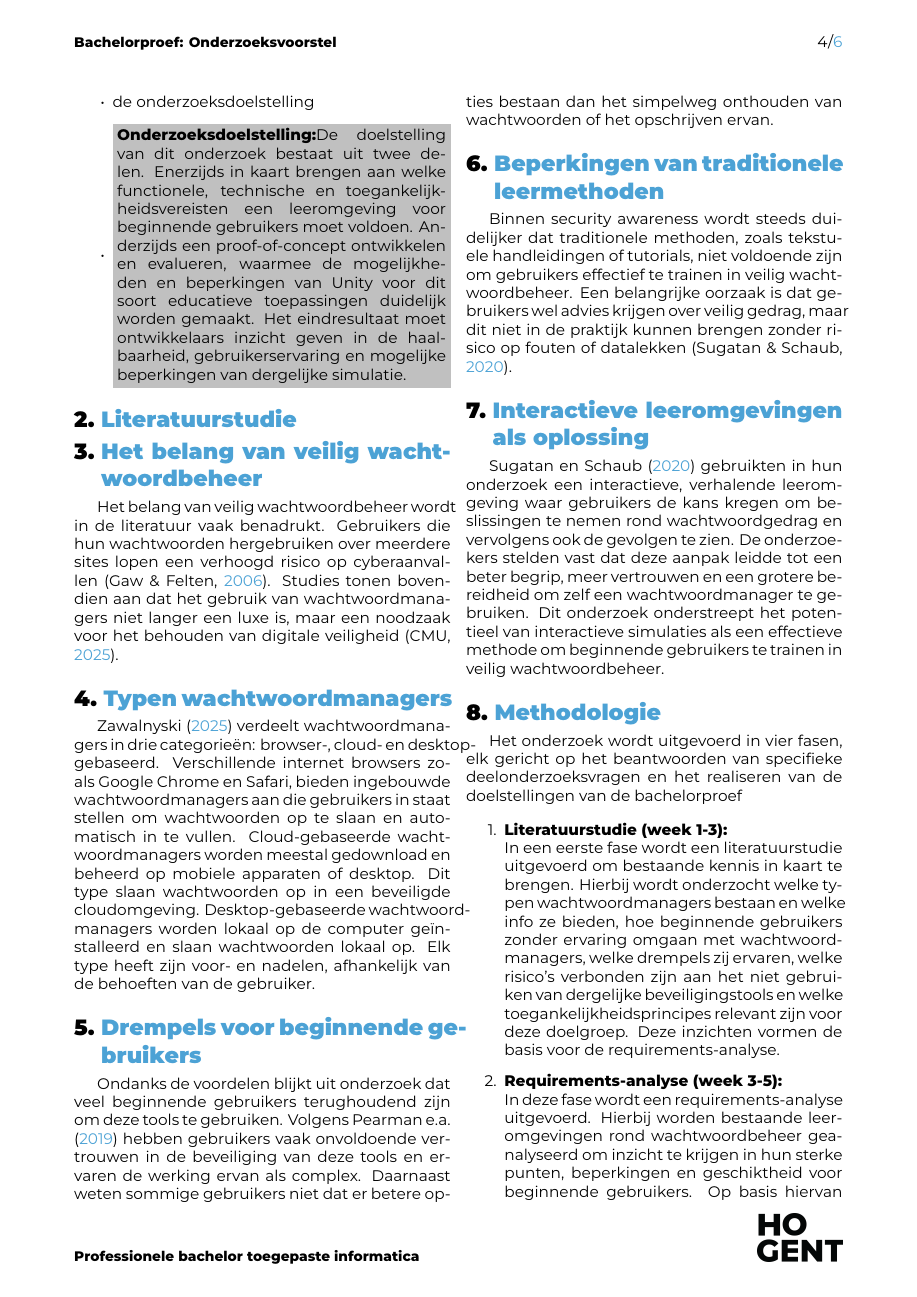
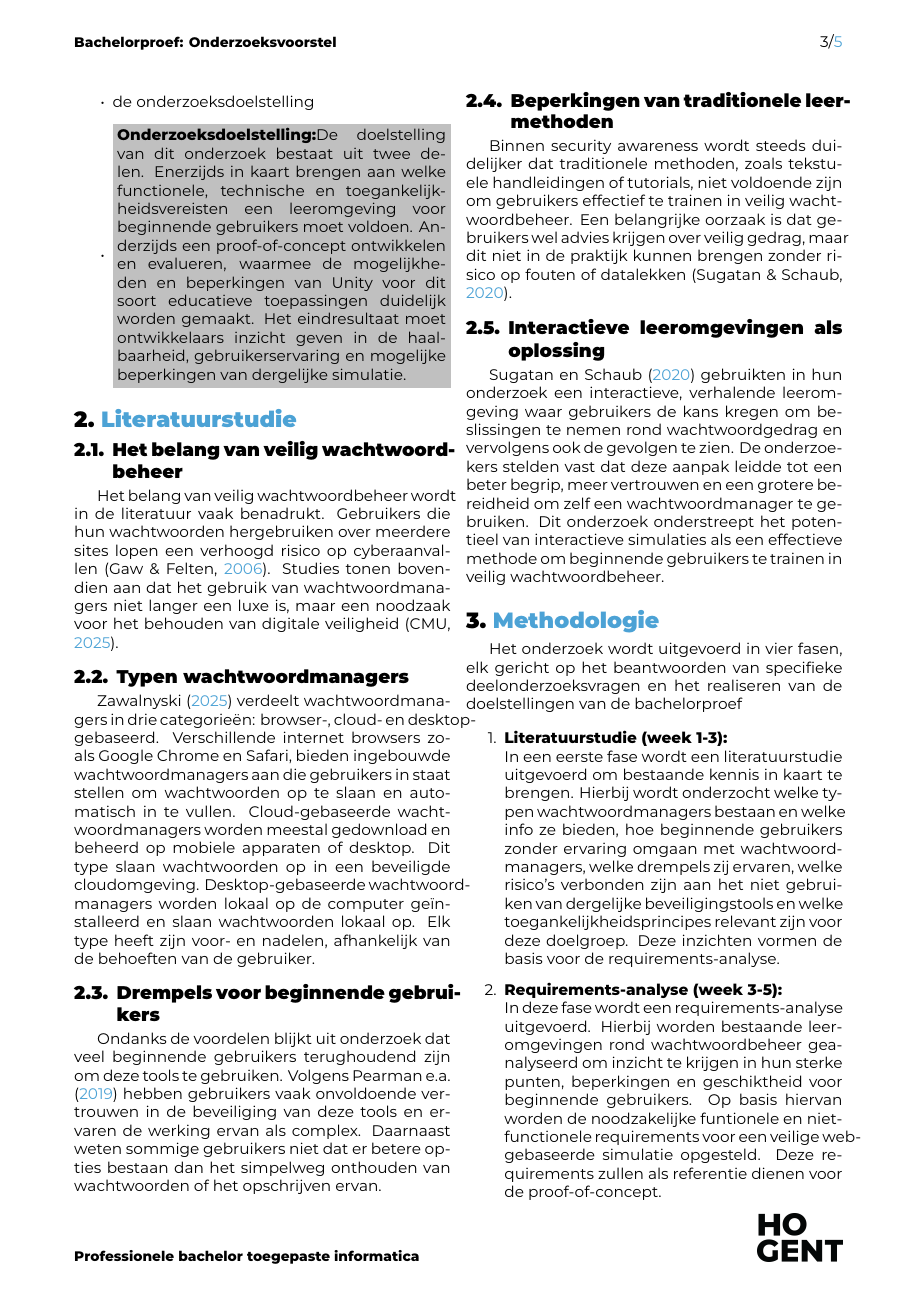
Before and after one commit to Wardhawinkel/Bachelorproef, a LaTeX document (voorstel/HawinkelWard-BPvoorstel.tex, which reads voorstel/voorstel-inhoud.tex): page 4 of 6 before the commit and page 3 of 5 after it. Compiled offline with XeLaTeX.

Commit message:
Aanpassingen na compile fout

```diff
--- a/voorstel/HawinkelWard-BPvoorstel.tex
+++ b/voorstel/HawinkelWard-BPvoorstel.tex
@@ -8,7 +8,6 @@
 % Let op: kan enkel na toestemming van de bachelorproefcoördinator!
 \documentclass{hogent-article}
 
-\usepackage{hyperref}
 \usepackage{xcolor}
 
 % Definieer kleuren
@@ -30,7 +29,7 @@
 \academicyear{2025-2026} % TODO: pas het academiejaar aan
 
 % TODO: Werktitel
-\title{Webgebaseerde simulatie voor jonggepensioneerden: Een onderzoek naar de geschiktheid van Unity voor het aanleren van het gebruik van wachtwoordmanager}
+\title{Webgebaseerde simulatie voor beginnende gebruikers: Een onderzoek naar de geschiktheid van Unity voor het aanleren van het gebruik van wachtwoordmanager}
 
 % TODO: Studentnaam en emailadres invullen
 \author{Ward Hawinkel}
@@ -39,6 +38,7 @@
 % TODO: Geef de co-promotor op
 \supervisor[Co-promotor]{T. Clauwaert (HOGENT, \href{mailto:thomas.Clauwaert@hogent.be}{thomas.Clauwaert@hogent.be})}
 
+\projectrepo{https://github.com/Wardhawinkel/Bachelorproef}
 
 
 % Binnen welke specialisatierichting uit 3TI situeert dit onderzoek zich?
--- a/voorstel/voorstel-inhoud.tex
+++ b/voorstel/voorstel-inhoud.tex
@@ -66,21 +66,21 @@ Deze hoofdvraag wordt opgesplitst in volgende deelonderzoeksvragen:
 %   ...'')
 %Je mag deze sectie nog verder onderverdelen in subsecties als dit de structuur van de tekst kan verduidelijken.
 
-\section{Het belang van veilig wachtwoordbeheer}
+\subsection{Het belang van veilig wachtwoordbeheer}
 
 Het belang van veilig wachtwoordbeheer wordt in de literatuur vaak benadrukt. Gebruikers die hun wachtwoorden hergebruiken over meerdere sites lopen een verhoogd risico op cyberaanvallen \autocite{Gaw2006}. Studies tonen bovendien aan dat het gebruik van wachtwoordmanagers niet langer een luxe is, maar een noodzaak voor het behouden van digitale veiligheid \autocite{CMU2025}.
 
-\section{Typen wachtwoordmanagers}
+\subsection{Typen wachtwoordmanagers}
 \textcite{Zawalnyski2025} verdeelt wachtwoordmanagers in drie categorieën: browser-, cloud- en desktop-gebaseerd. Verschillende internet browsers zoals Google Chrome en Safari, bieden ingebouwde wachtwoordmanagers aan die gebruikers in staat stellen om wachtwoorden op te slaan en automatisch in te vullen. Cloud-gebaseerde wachtwoordmanagers worden meestal gedownload en beheerd op mobiele apparaten of desktop. Dit type slaan wachtwoorden op in een beveiligde cloudomgeving. Desktop-gebaseerde wachtwoordmanagers worden lokaal op de computer geïnstalleerd en slaan wachtwoorden lokaal op.
 Elk type heeft zijn voor- en nadelen, afhankelijk van de behoeften van de gebruiker.
 
-\section{Drempels voor beginnende gebruikers}
+\subsection{Drempels voor beginnende gebruikers}
 Ondanks de voordelen blijkt uit onderzoek dat veel beginnende gebruikers terughoudend zijn om deze tools te gebruiken. Volgens \textcite{Pearman2019} hebben gebruikers vaak onvoldoende vertrouwen in de beveiliging van deze tools en ervaren de werking ervan als complex. Daarnaast weten sommige gebruikers niet dat er betere opties bestaan dan het simpelweg onthouden van wachtwoorden of het opschrijven ervan.
 
-\section{Beperkingen van traditionele leermethoden}
+\subsection{Beperkingen van traditionele leermethoden}
 Binnen security awareness wordt steeds duidelijker dat traditionele methoden, zoals tekstuele handleidingen of tutorials, niet voldoende zijn om gebruikers effectief te trainen in veilig wachtwoordbeheer. Een belangrijke oorzaak is dat gebruikers wel advies krijgen over veilig gedrag, maar dit niet in de praktijk kunnen brengen zonder risico op fouten of datalekken \autocite{Sugatan2020}.
 
-\section{Interactieve leeromgevingen als oplossing}
+\subsection{Interactieve leeromgevingen als oplossing}
 \textcite{Sugatan2020} gebruikten in hun onderzoek een interactieve, verhalende leeromgeving waar gebruikers de kans kregen om beslissingen te nemen rond wachtwoordgedrag en vervolgens ook de gevolgen te zien. De onderzoekers stelden vast dat deze aanpak leidde tot een beter begrip, meer vertrouwen en een grotere bereidheid om zelf een wachtwoordmanager te gebruiken.
  Dit onderzoek onderstreept het potentieel van interactieve simulaties als een effectieve methode om beginnende gebruikers te trainen in veilig wachtwoordbeheer.
 
```
Also changed, not shown: voorstel/HawinkelWard-BPvoorstel.tex (3 more changed lines).
